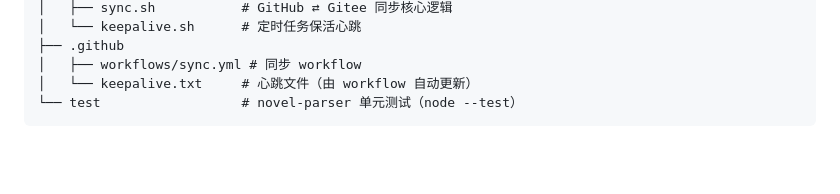
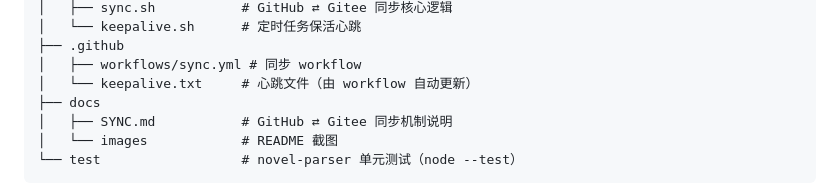
Before and after one commit to Neuma0414/novel-popup, a Markdown page: README.md, the part around one of its changes. Rendered like a GitHub page; blank space fills up the shorter version.

````diff
--- a/README.md
+++ b/README.md
@@ -90,6 +105,9 @@ npm run gen-icon  # assets/tray-icon.png -> assets/tray-icon.ico
 ├── .github
 │   ├── workflows/sync.yml # 同步 workflow
 │   └── keepalive.txt     # 心跳文件（由 workflow 自动更新）
+├── docs
+│   ├── SYNC.md           # GitHub ⇄ Gitee 同步机制说明
+│   └── images            # README 截图
 └── test                  # novel-parser 单元测试（node --test）
 ```
 
````
Also changed, not shown: other parts of README.md (+15 -0 lines), docs/images/screenshot-desktop.png (added), docs/images/screenshot-popup.png (added).
